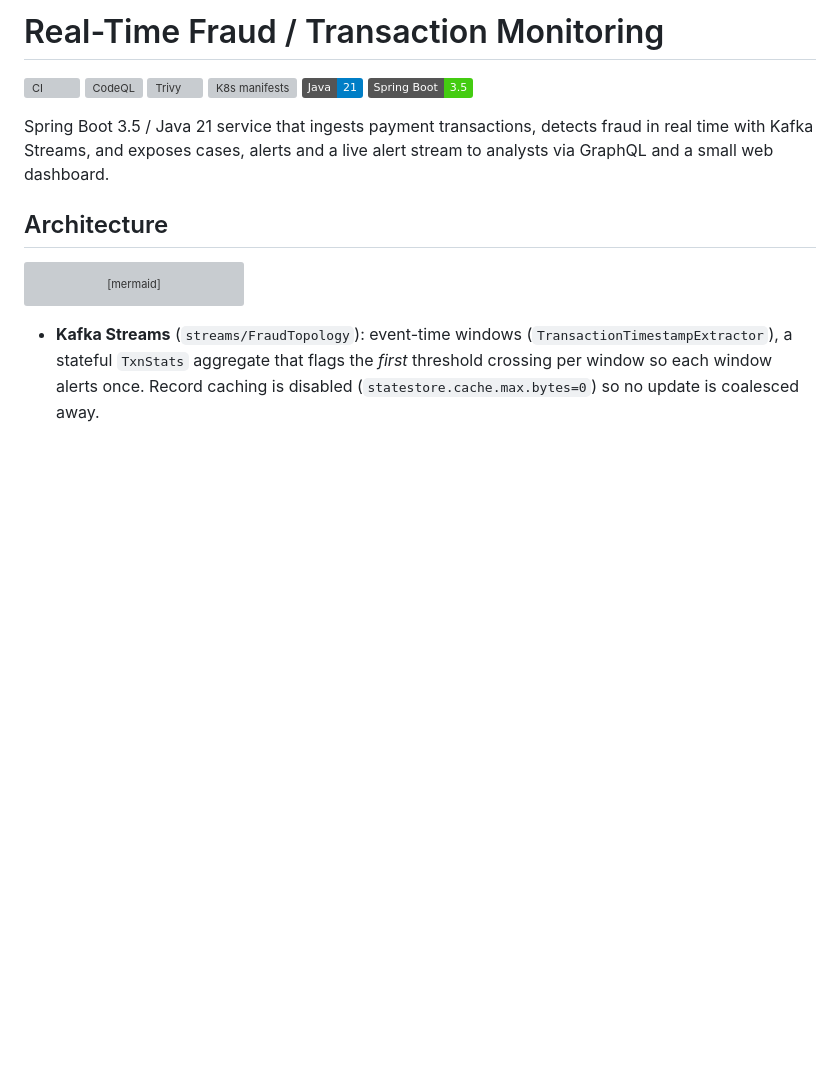
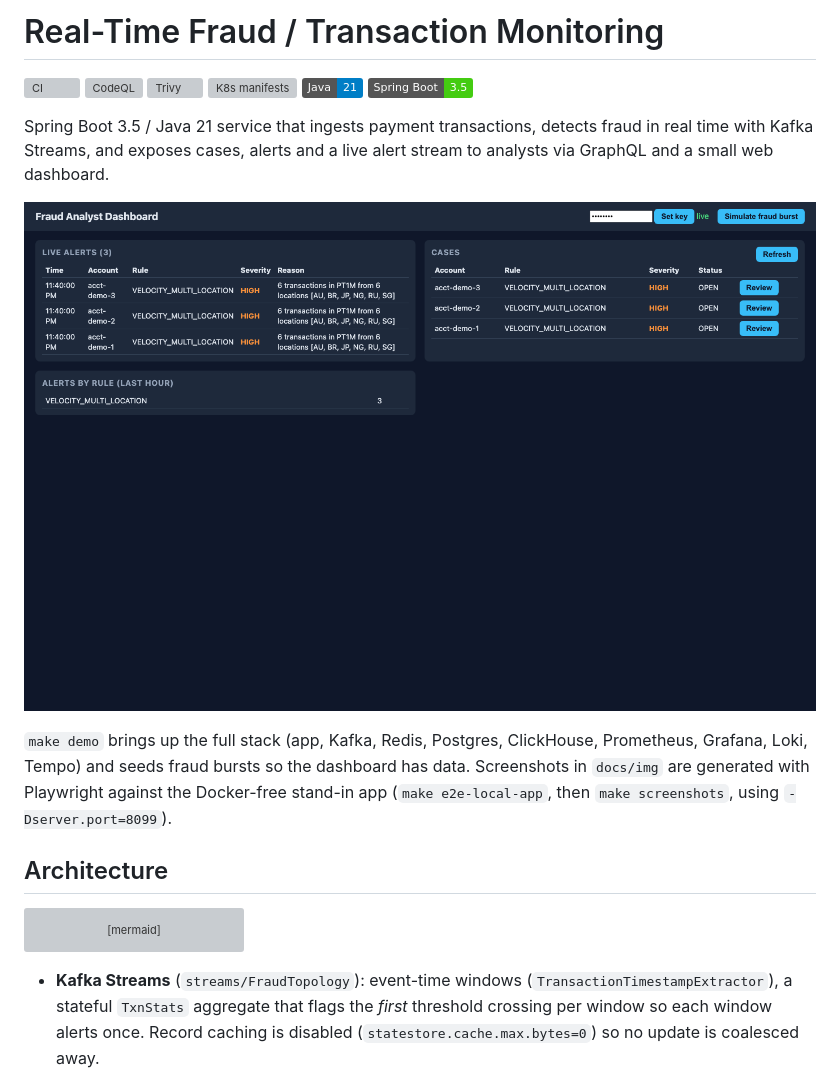
Before and after one commit to Ashishk9670/fraud-monitoring, a Markdown page: README.md, the part around the change. Rendered like a GitHub page; pictures changed too: docs/img/dashboard-alerts.png (added); badges without logos; blank space fills up the shorter version; grey boxes are pictures that could not be loaded.

Commit message:
README screenshots via Playwright (docs/img), make demo and make screenshots
Co-Authored-By: Claude Sonnet 5.5 <noreply@anthropic.com>

```diff
--- a/README.md
+++ b/README.md
@@ -9,6 +9,12 @@
 
 Spring Boot 3.5 / Java 21 service that ingests payment transactions, detects fraud in real time with
 Kafka Streams, and exposes cases, alerts and a live alert stream to analysts via GraphQL and a small web dashboard.
+
+![Dashboard with live alerts and cases](docs/img/dashboard-alerts.png)
+
+`make demo` brings up the full stack (app, Kafka, Redis, Postgres, ClickHouse, Prometheus, Grafana, Loki, Tempo) and seeds
+fraud bursts so the dashboard has data. Screenshots in `docs/img` are generated with Playwright against the Docker-free
+stand-in app (`make e2e-local-app`, then `make screenshots`, using `-Dserver.port=8099`).
 
 ## Architecture
 
```
Also changed, not shown: docs/img/dashboard-empty.png (added), 2 other files.
